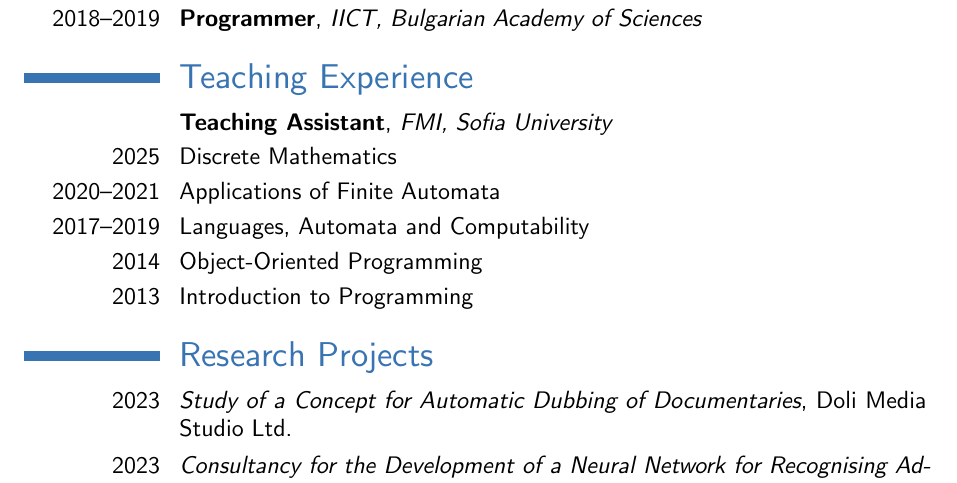
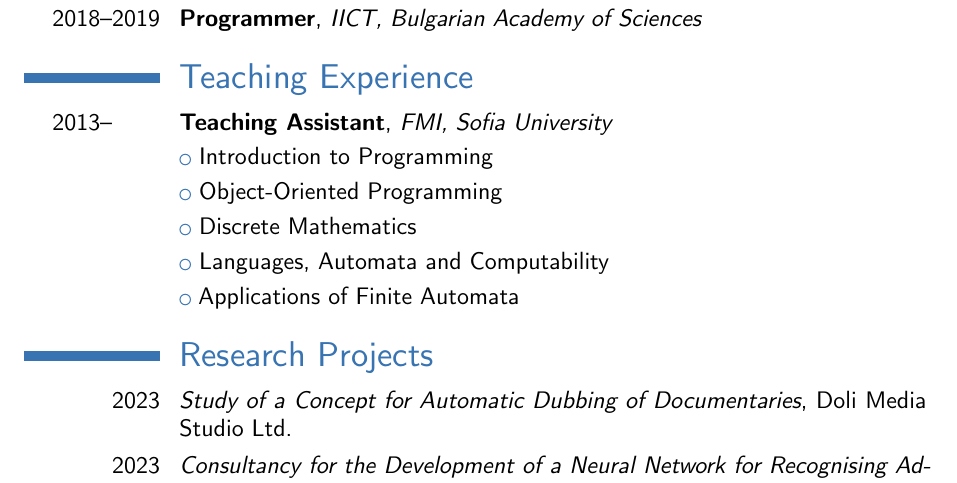
Before and after one commit to gsshopov/gsshopov.github.io, a LaTeX CV (cv.tex): part of page 1 of 2, cut so that both start at the same text. Compiled offline with XeLaTeX.

Commit message:
Remove specific years from teaching experience and reorder the courses

```diff
--- a/cv.tex
+++ b/cv.tex
@@ -214,7 +214,9 @@
     }%
   }
 
-  \cventry{}{%
+  \cventry{%
+    \rlap{2013--}\hphantom{2013--2013}%
+  }{%
     \trans{%
       Семинарни упражнения%
     }{%
@@ -228,9 +230,23 @@
     }%
   }{}{}{}
 
-  \cvitem{%
-    2025%
-  }{%
+  \cvlistitem{%
+    \trans{%
+      Увод в програмирането%
+    }{%
+      Introduction to Programming%
+    }%
+  }
+
+  \cvlistitem{%
+    \trans{%
+      Обектно-ориентирано програмиране%
+    }{%
+      Object-Oriented Programming%
+    }%
+  }
+
+  \cvlistitem{%
     \trans{%
       Дискретна математика%
     }{%
@@ -238,19 +254,7 @@
     }%
   }
 
-  \cvitem{%
-    2020--2021%
-  }{%
-    \trans{%
-      Приложения на крайните автомати%
-    }{%
-      Applications of Finite Automata%
-    }%
-  }
-
-  \cvitem{%
-    2017--2019%
-  }{%
+  \cvlistitem{%
     \trans{%
       Езици, автомати и изчислимост%
     }{%
@@ -258,23 +262,11 @@
     }%
   }
 
-  \cvitem{%
-    2014%
-  }{%
+  \cvlistitem{%
     \trans{%
-      Обектно-ориентирано програмиране%
+      Приложения на крайните автомати%
     }{%
-      Object-Oriented Programming%
-    }%
-  }
-
-  \cvitem{%
-    2013%
-  }{%
-    \trans{%
-      Увод в програмирането%
-    }{%
-      Introduction to Programming%
+      Applications of Finite Automata%
     }%
   }
 
```
Also changed, not shown: 1 other file.
